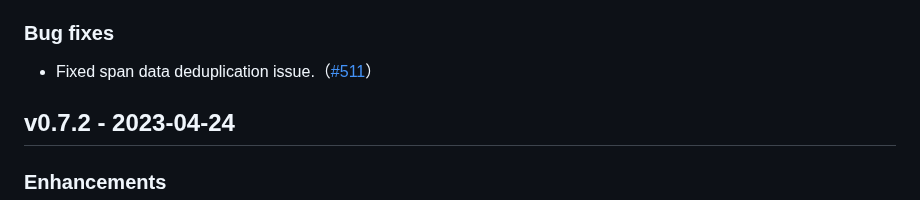
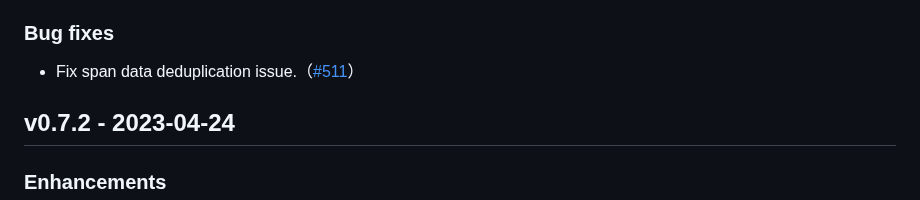
Before and after one commit to KindlingProject/kindling, a Markdown page: CHANGELOG.md, the part around the change. Drawn GitHub-style.

Commit message:
change word
Signed-off-by: yiqianxu <yiqianxu@harmonycloud.cn>

```diff
--- a/CHANGELOG.md
+++ b/CHANGELOG.md
@@ -7,7 +7,7 @@
 ### New features
 - Display scheduler run queue latency on Trace-Profiling chart. To learn more about the concept of 'Run Queue Latency', refer to [this blog post](https://www.brendangregg.com/blog/2016-10-08/linux-bcc-runqlat.html). You can also find a use case for this feature in [this blog post](http://kindling.harmonycloud.cn/blogs/use-cases/optimize-cpu/). ([#494](https://github.com/KindlingProject/kindling/pull/494))
 ### Bug fixes
-- Fixed span data deduplication issue.（[#511](https://github.com/KindlingProject/kindling/pull/511)）
+- Fix span data deduplication issue.（[#511](https://github.com/KindlingProject/kindling/pull/511)）
 
 ## v0.7.2 - 2023-04-24
 ### Enhancements
```
